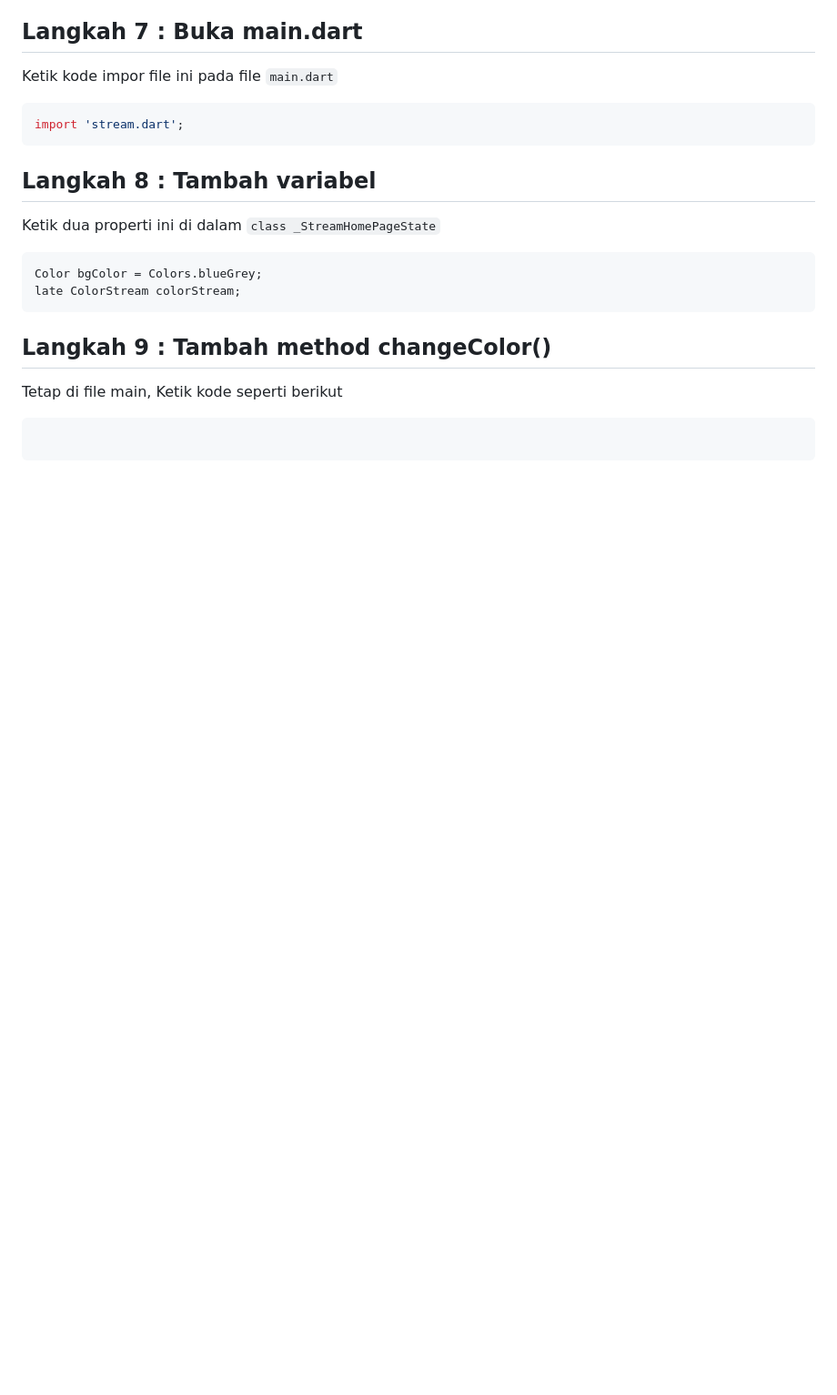
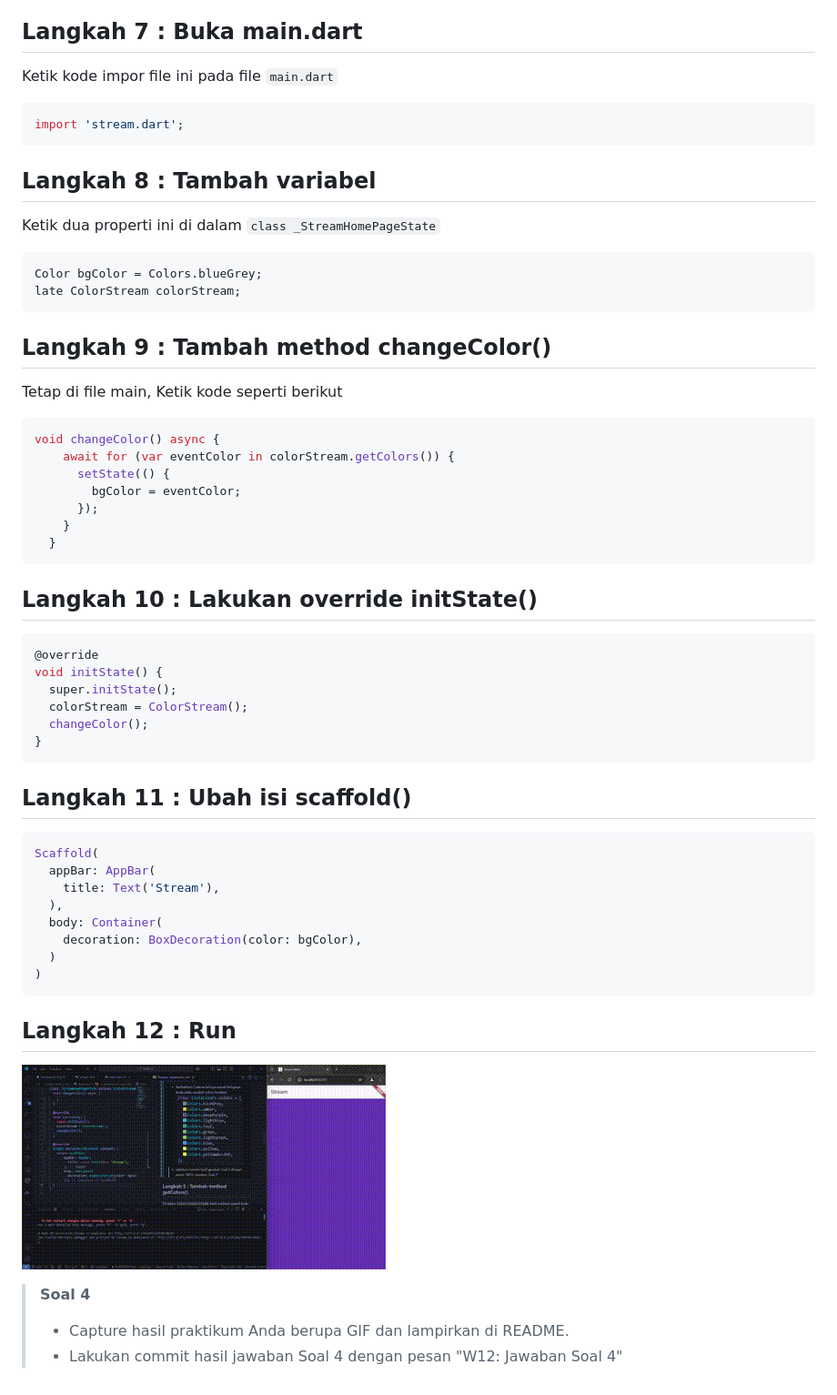
Before and after one commit to nizarmahi/2241720185_MOBILE_2024, a Markdown page: Week_12/Jobsheet12.md, the part around the change. Shown: that part at 91% size. GitHub-like rendering; pictures changed too: Week_12/assets/P1.gif (added); blank space fills up the shorter version.

Commit message:
W12: Jawaban Soal 4

````diff
--- a/Week_12/Jobsheet12.md
+++ b/Week_12/Jobsheet12.md
@@ -120,5 +120,36 @@ late ColorStream colorStream;
 ## Langkah 9 : Tambah method changeColor()
 Tetap di file main, Ketik kode seperti berikut
 ```dart
-
+void changeColor() async {
+    await for (var eventColor in colorStream.getColors()) {
+      setState(() {
+        bgColor = eventColor;
+      });
+    }
+  }
 ```
+## Langkah 10 : Lakukan override initState()
+```dart
+@override
+void initState() {
+  super.initState();
+  colorStream = ColorStream();
+  changeColor();
+}
+```
+## Langkah 11 : Ubah isi scaffold()
+```dart
+Scaffold(
+  appBar: AppBar(
+    title: Text('Stream'),
+  ),
+  body: Container(
+    decoration: BoxDecoration(color: bgColor),
+  )
+)
+```
+## Langkah 12 : Run
+![](assets/P1.gif)
+>**Soal 4**
+>- Capture hasil praktikum Anda berupa GIF dan lampirkan di README.
+>- Lakukan commit hasil jawaban Soal 4 dengan pesan "W12: Jawaban Soal 4"
````
Also changed, not shown: 1 other file.
